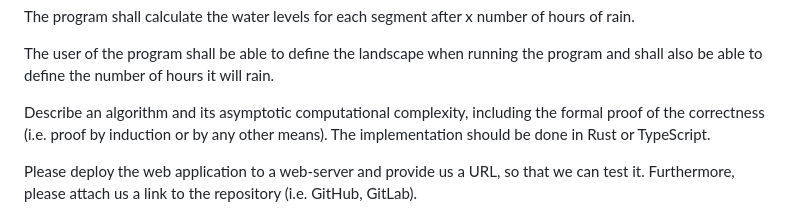
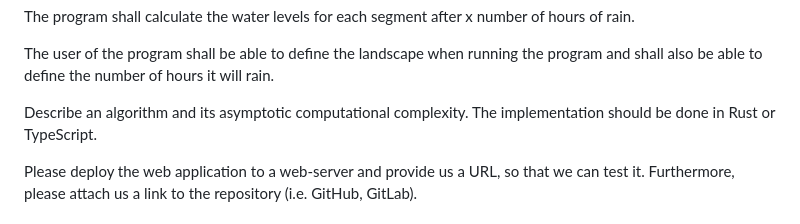
Before and after one commit to evxn/water-levels, a Markdown page: README.md, the part around the change. Drawn GitHub-style.

```diff
--- a/README.md
+++ b/README.md
@@ -41,7 +41,7 @@ The program shall calculate the water levels for each segment after x number of
 
 The user of the program shall be able to define the landscape when running the program and shall also be able to define the number of hours it will rain.
 
-Describe an algorithm and its asymptotic computational complexity, including the formal proof of the correctness (i.e. proof by induction or by any other means). The implementation should be done in Rust or TypeScript.
+Describe an algorithm and its asymptotic computational complexity. The implementation should be done in Rust or TypeScript.
 
 Please deploy the web application to a web-server and provide us a URL, so that we can test it. Furthermore, please attach us a link to the repository (i.e. GitHub, GitLab).
 
```
